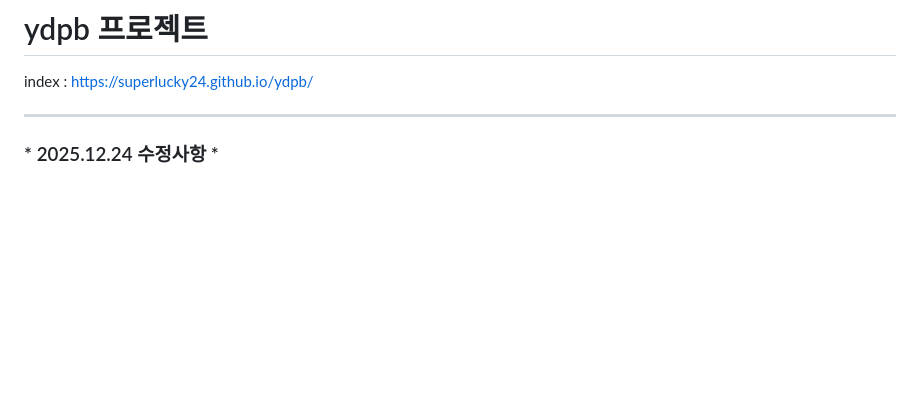
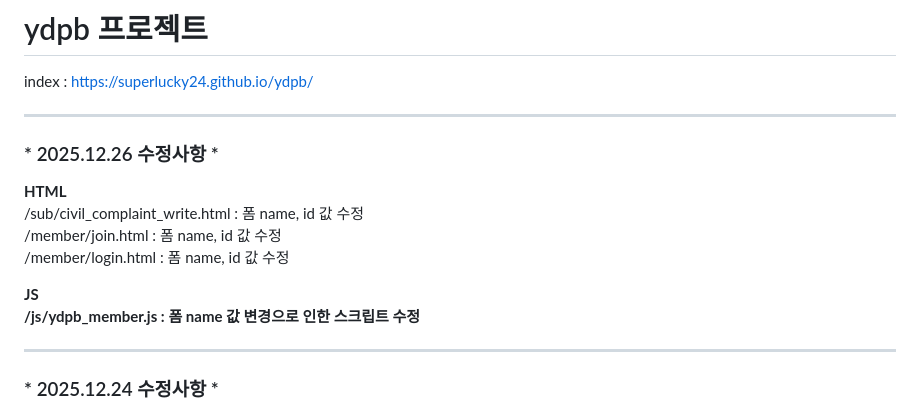
Before and after one commit to superlucky24/ydpb, a Markdown page: README.md, the part around the change. GitHub-like rendering; blank space fills up the shorter version.

```diff
--- a/README.md
+++ b/README.md
@@ -1,5 +1,18 @@
 # ydpb 프로젝트
 index : <a href="https://superlucky24.github.io/ydpb/" target="_blank">https://superlucky24.github.io/ydpb/</a><br>
+<hr>
+<h3>* 2025.12.26 수정사항 *</h3>
+<p>
+  <b>HTML</b><br>
+  /sub/civil_complaint_write.html : 폼 name, id 값 수정<br>
+  /member/join.html : 폼 name, id 값 수정<br>
+  /member/login.html : 폼 name, id 값 수정
+</p>
+<p>
+  <b>JS<b><br>
+  /js/ydpb_member.js : 폼 name 값 변경으로 인한 스크립트 수정
+</p>
+
 <hr>
 <h3>* 2025.12.24 수정사항 *</h3>
 <p>
```
